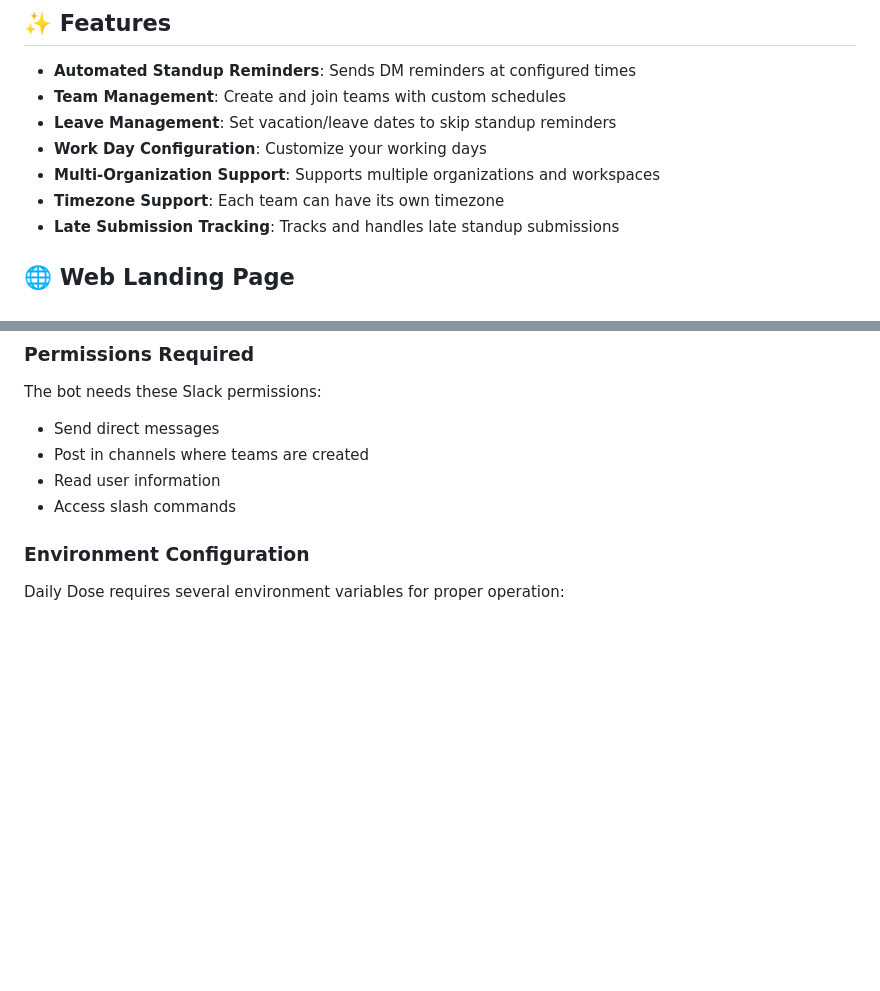
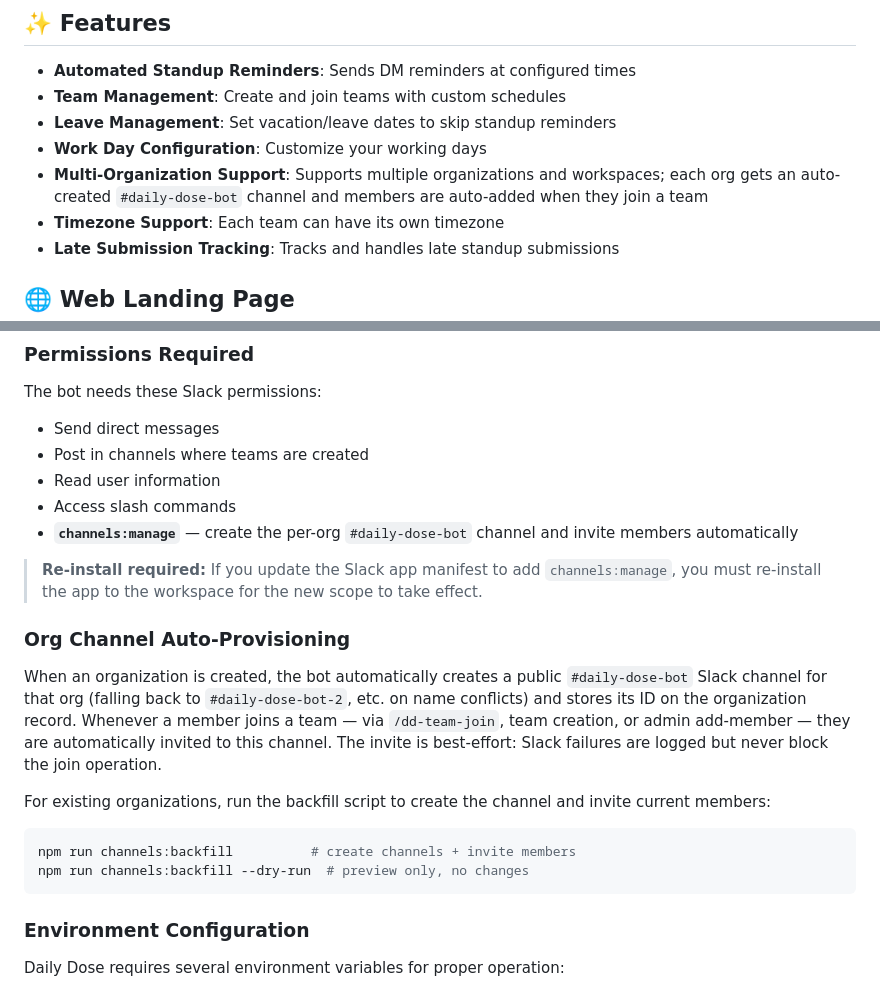
Before and after one commit to jnahian/daily-dose, a Markdown page: README.md, 2 parts joined by grey strips. Drawn GitHub-style; blank space fills up the shorter version.

Commit message:
docs: changelog + readme for org channel auto-provision (#50)

````diff
--- a/README.md
+++ b/README.md
@@ -20,7 +20,7 @@ Daily Dose is a Slack bot that automates daily standup meetings for teams. It se
 - **Team Management**: Create and join teams with custom schedules
 - **Leave Management**: Set vacation/leave dates to skip standup reminders
 - **Work Day Configuration**: Customize your working days
-- **Multi-Organization Support**: Supports multiple organizations and workspaces
+- **Multi-Organization Support**: Supports multiple organizations and workspaces; each org gets an auto-created `#daily-dose-bot` channel and members are auto-added when they join a team
 - **Timezone Support**: Each team can have its own timezone
 - **Late Submission Tracking**: Tracks and handles late standup submissions
 
@@ -1034,6 +1034,20 @@ The bot needs these Slack permissions:
 - Post in channels where teams are created
 - Read user information
 - Access slash commands
+- **`channels:manage`** — create the per-org `#daily-dose-bot` channel and invite members automatically
+
+> **Re-install required:** If you update the Slack app manifest to add `channels:manage`, you must re-install the app to the workspace for the new scope to take effect.
+
+### Org Channel Auto-Provisioning
+
+When an organization is created, the bot automatically creates a public `#daily-dose-bot` Slack channel for that org (falling back to `#daily-dose-bot-2`, etc. on name conflicts) and stores its ID on the organization record. Whenever a member joins a team — via `/dd-team-join`, team creation, or admin add-member — they are automatically invited to this channel. The invite is best-effort: Slack failures are logged but never block the join operation.
+
+For existing organizations, run the backfill script to create the channel and invite current members:
+
+```bash
+npm run channels:backfill          # create channels + invite members
+npm run channels:backfill --dry-run  # preview only, no changes
+```
 
 ### Environment Configuration
 
````
Also changed, not shown: CHANGELOG.md (+7 -0 lines).
